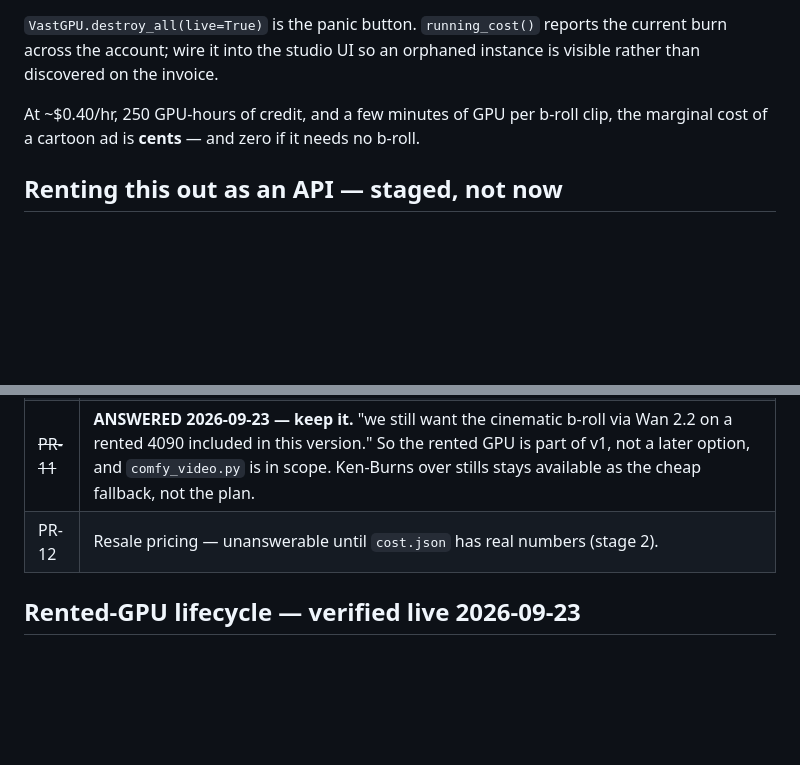
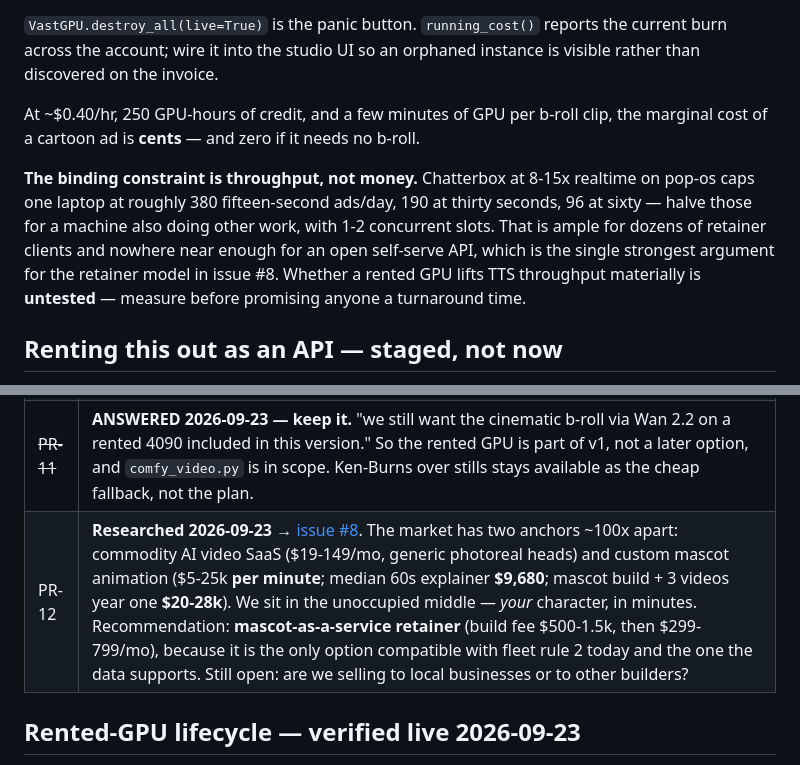
Before and after one commit to jimmershere/clemtock, a Markdown page: docs/render-pipeline.md, 2 parts joined by grey strips. Rendered like a GitHub page; blank space fills up the shorter version.

Commit message:
docs: PR-12 pricing research and the throughput constraint
Market has two anchors ~100x apart: commodity AI video SaaS ($19-149/mo) and
custom mascot animation ($5-25k/min, $20-28k for a mascot build plus three
videos). The product sits in the unoccupied middle, so pricing against HeyGen
would frame it as a cheaper talking-head tool, which is the one thing it is not.

Also records what actually limits this: not cost, which is ~zero, but throughput.
8-15x realtime TTS caps one laptop near 190 thirty-second ads/day at 1-2
concurrent. That is fine for retainer clients and disqualifying for an open API.

Full analysis and three options: issue #8.

Co-Authored-By: Claude Opus 5 <noreply@anthropic.com>

```diff
--- a/docs/render-pipeline.md
+++ b/docs/render-pipeline.md
@@ -90,6 +90,14 @@ instance is visible rather than discovered on the invoice.
 At ~$0.40/hr, 250 GPU-hours of credit, and a few minutes of GPU per b-roll clip,
 the marginal cost of a cartoon ad is **cents** — and zero if it needs no b-roll.
 
+**The binding constraint is throughput, not money.** Chatterbox at 8-15x realtime on
+pop-os caps one laptop at roughly 380 fifteen-second ads/day, 190 at thirty seconds,
+96 at sixty — halve those for a machine also doing other work, with 1-2 concurrent
+slots. That is ample for dozens of retainer clients and nowhere near enough for an
+open self-serve API, which is the single strongest argument for the retainer model in
+issue #8. Whether a rented GPU lifts TTS throughput materially is **untested** —
+measure before promising anyone a turnaround time.
+
 ## Renting this out as an API — staged, not now
 
 jimmer wants to resell this as an API for others to generate cartoon/avatar ads.
@@ -146,7 +154,7 @@ Worth knowing now even though it is not being built:
 | PR-14 | HeyGen has **zero cartoon avatars** in its 1,264-avatar stock library — all photoreal presenters. Cartoon requires the talking-photo upload path (a payload branch `heygen.py` does not have). Is HeyGen worth it for a cartoon product at all? |
 | PR-10 | Where does the mascot mouth-sprite set live — portrender `brands/<slug>/` (and is that OK for a public repo, cf. PR-5) or clemtock `assets/`? |
 | ~~PR-11~~ | **ANSWERED 2026-09-23 — keep it.** "we still want the cinematic b-roll via Wan 2.2 on a rented 4090 included in this version." So the rented GPU is part of v1, not a later option, and `comfy_video.py` is in scope. Ken-Burns over stills stays available as the cheap fallback, not the plan. |
-| PR-12 | Resale pricing — unanswerable until `cost.json` has real numbers (stage 2). |
+| PR-12 | **Researched 2026-09-23** → [issue #8](https://github.com/jimmershere/portrender/issues/8). The market has two anchors ~100x apart: commodity AI video SaaS ($19-149/mo, generic photoreal heads) and custom mascot animation ($5-25k **per minute**; median 60s explainer **$9,680**; mascot build + 3 videos year one **$20-28k**). We sit in the unoccupied middle — *your* character, in minutes. Recommendation: **mascot-as-a-service retainer** (build fee $500-1.5k, then $299-799/mo), because it is the only option compatible with fleet rule 2 today and the one the data supports. Still open: are we selling to local businesses or to other builders? |
 
 ## Rented-GPU lifecycle — verified live 2026-09-23
 
```
